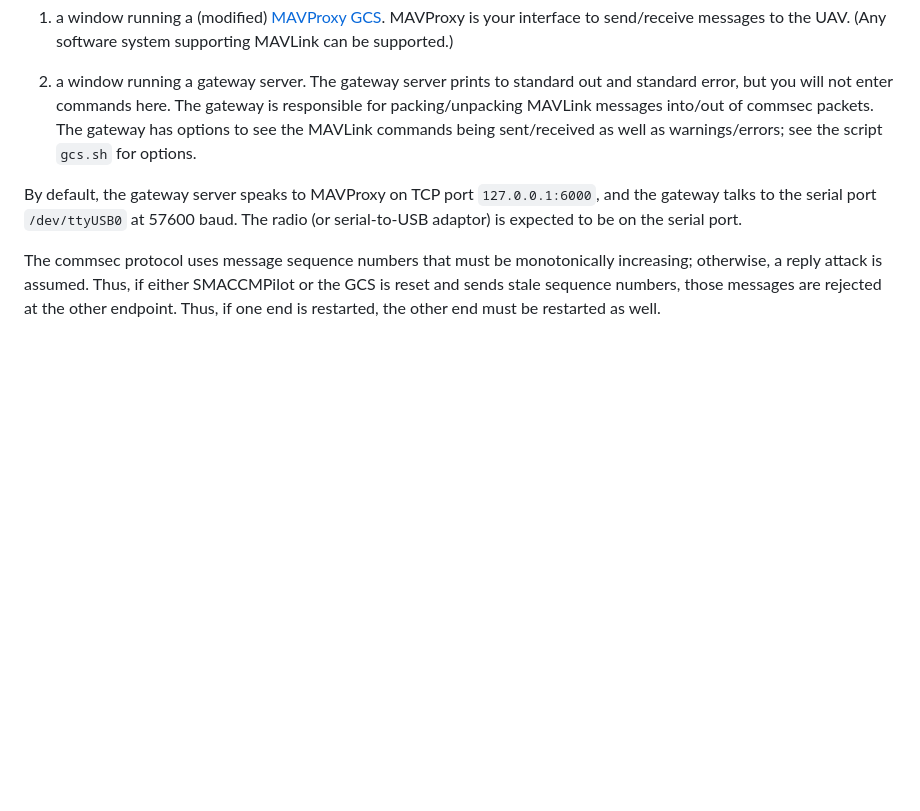
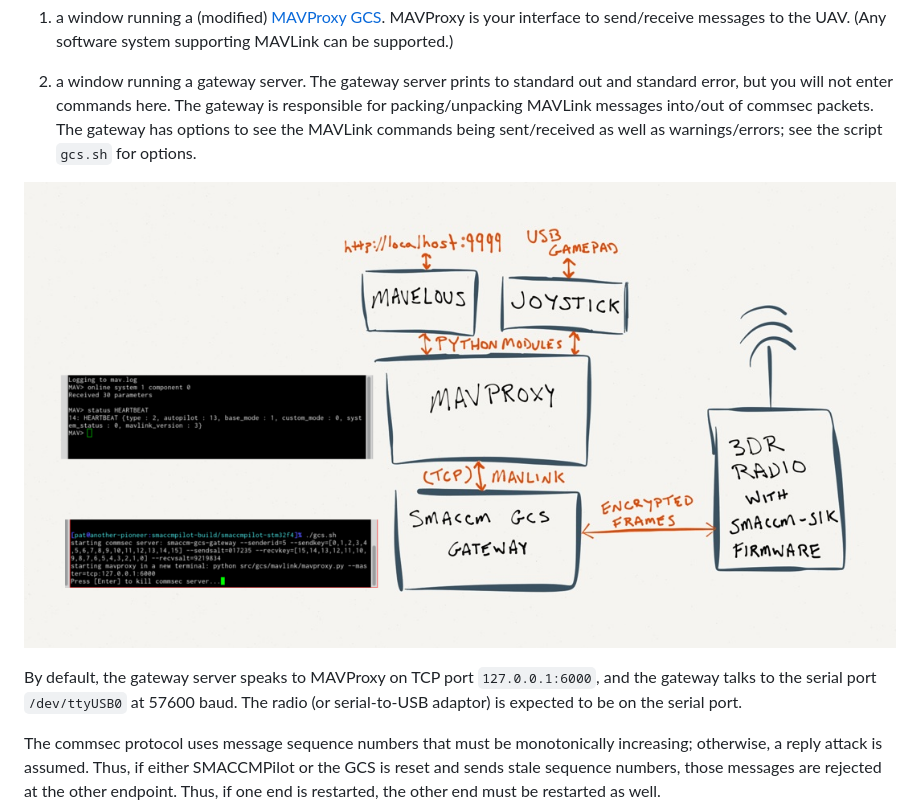
Before and after one commit to GaloisInc/ivorylang-org, a Markdown page: pages/software/gcs-overview.md, the part around the change. Drawn GitHub-style; pictures changed too: images/gcsdiagram.png (added); blank space fills up the shorter version.

Commit message:
gcs-overview updates, pushed live long ago

```diff
--- a/pages/software/gcs-overview.md
+++ b/pages/software/gcs-overview.md
@@ -40,6 +40,8 @@ Executing the script opens two terminal windows:
     sent/received as well as warnings/errors; see the script `gcs.sh` for
     options.
 
+![](/images/gcsdiagram.png)
+
 By default, the gateway server speaks to MAVProxy on TCP port `127.0.0.1:6000`,
 and the gateway talks to the serial port `/dev/ttyUSB0` at 57600 baud.  The
 radio (or serial-to-USB adaptor) is expected to be on the serial port.
```
Also changed, not shown: images/gamepad.jpg (added).
